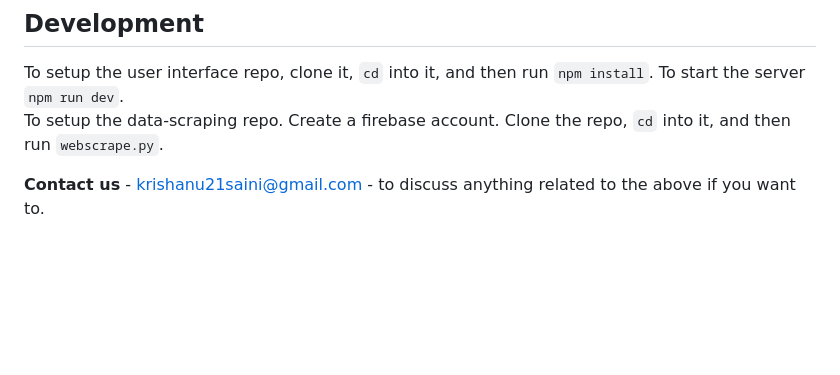
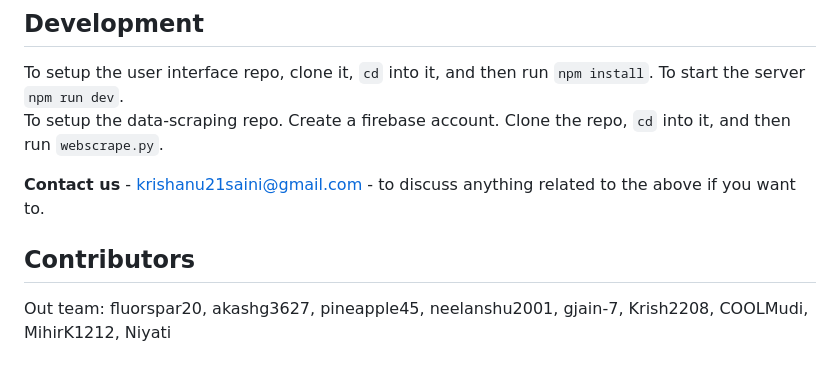
Before and after one commit to krishanu-2001/Edgar-Database-Analyser, a Markdown page: README.md, the part around the change. Rendered like a GitHub page; blank space fills up the shorter version.

```diff
--- a/README.md
+++ b/README.md
@@ -77,3 +77,6 @@ To setup the user interface repo, clone it, `cd` into it, and then run `npm inst
 To setup the data-scraping repo. Create a firebase account. Clone the repo, `cd` into it, and then run `webscrape.py`.
 
 **Contact us** - krishanu21saini@gmail.com - to discuss anything related to the above if you want to.
+
+## Contributors
+Out team: fluorspar20, akashg3627, pineapple45, neelanshu2001, gjain-7, Krish2208, COOLMudi, MihirK1212, Niyati
```
